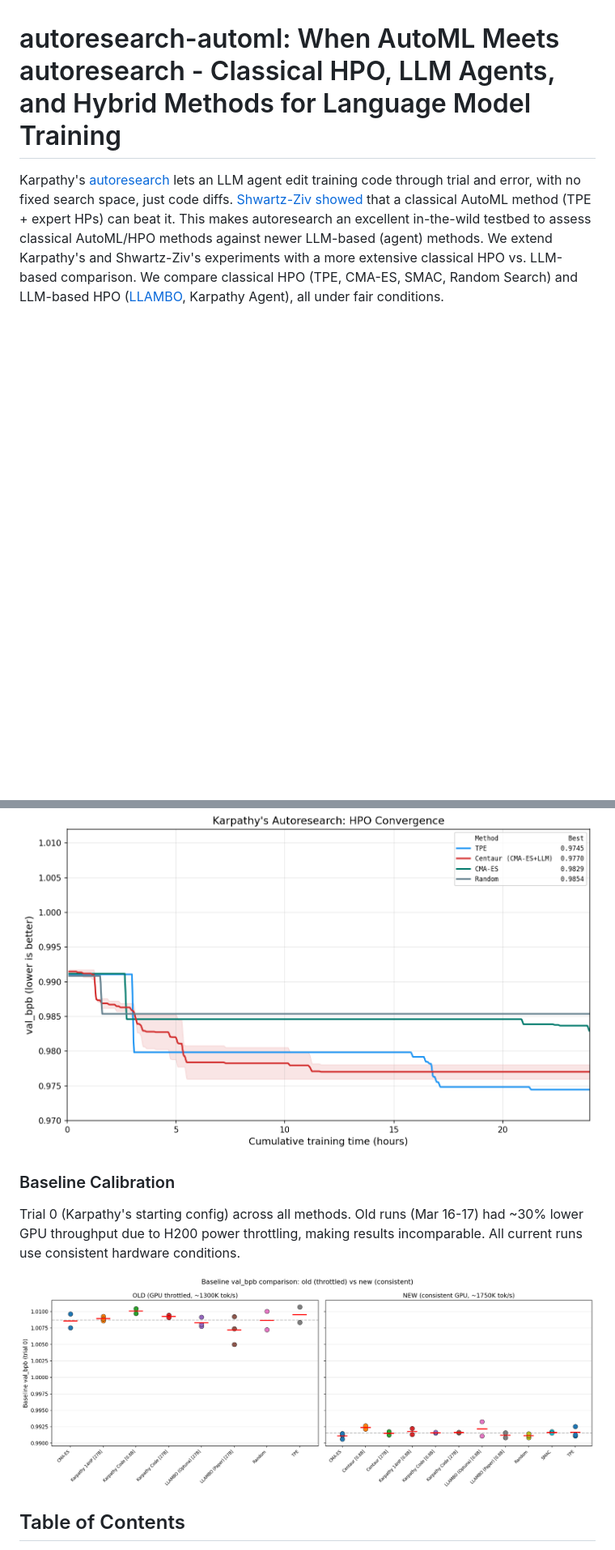
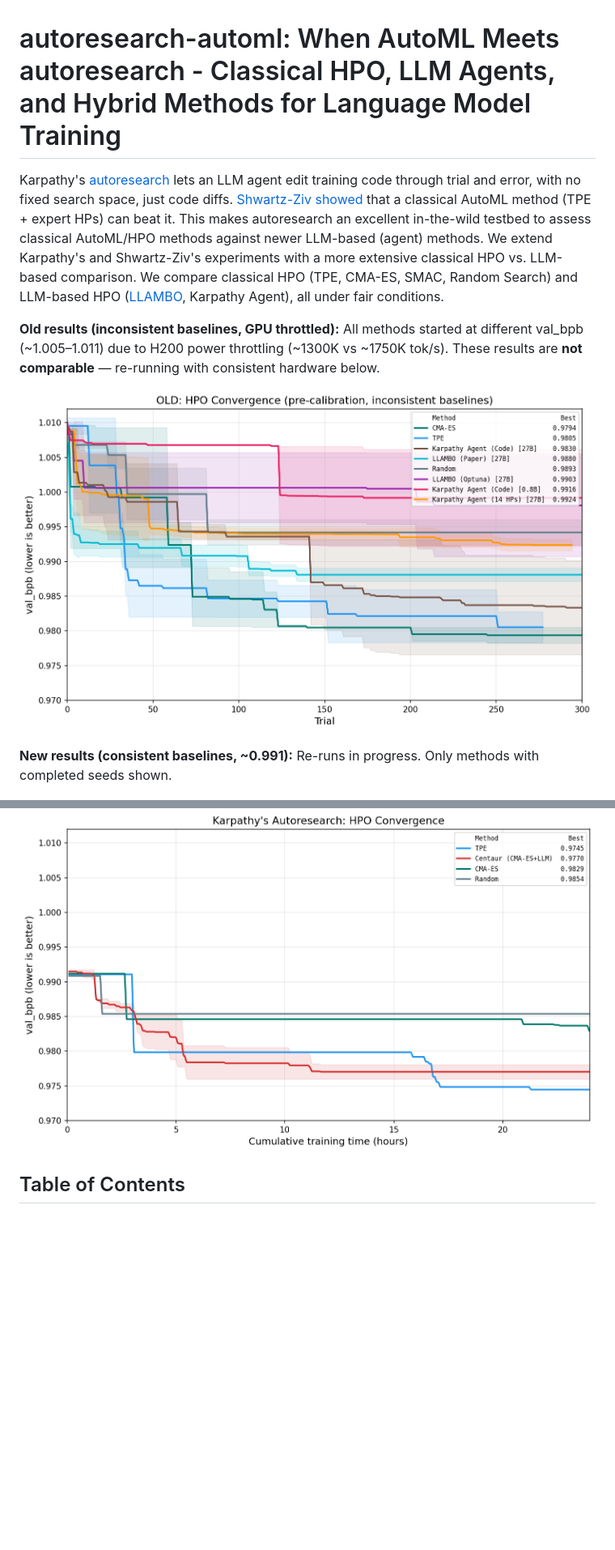
Before and after one commit to ferreirafabio/autoresearch-automl, a Markdown page: README.md, 2 parts joined by grey strips. Shown: that part at 81% size. GitHub-like rendering; pictures changed too: assets/exp2_old_convergence.png (added); blank space fills up the shorter version.

Commit message:
Add old (pre-calibration) convergence plot to README top
Shows legacy results with inconsistent baselines due to GPU throttling,
followed by new consistent results. Makes the re-run motivation clear.

```diff
--- a/README.md
+++ b/README.md
@@ -2,13 +2,13 @@
 
 Karpathy's [autoresearch](https://github.com/karpathy/autoresearch) lets an LLM agent edit training code through trial and error, with no fixed search space, just code diffs. [Shwartz-Ziv showed](https://www.linkedin.com/posts/ravid-shwartz-ziv-8bb18761_do-llm-coding-agents-fool-us-karpathys-activity-7437556522240536576-ygrQ) that a classical AutoML method (TPE + expert HPs) can beat it. This makes autoresearch an excellent in-the-wild testbed to assess classical AutoML/HPO methods against newer LLM-based (agent) methods. We extend Karpathy's and Shwartz-Ziv's experiments with a more extensive classical HPO vs. LLM-based comparison. We compare classical HPO (TPE, CMA-ES, SMAC, Random Search) and LLM-based HPO ([LLAMBO](https://arxiv.org/abs/2402.03921), Karpathy Agent), all under fair conditions.
 
+**Old results (inconsistent baselines, GPU throttled):** All methods started at different val_bpb (~1.005–1.011) due to H200 power throttling (~1300K vs ~1750K tok/s). These results are **not comparable** — re-running with consistent hardware below.
+
+![Old convergence (inconsistent)](assets/exp2_old_convergence.png)
+
+**New results (consistent baselines, ~0.991):** Re-runs in progress. Only methods with completed seeds shown.
+
 ![HPO Convergence](assets/exp2_27b_walltime.png)
-
-### Baseline Calibration
-
-Trial 0 (Karpathy's starting config) across all methods. Old runs (Mar 16-17) had ~30% lower GPU throughput due to H200 power throttling, making results incomparable. All current runs use consistent hardware conditions.
-
-![Baseline comparison](assets/baseline_comparison.png)
 
 ## Table of Contents
 
```
